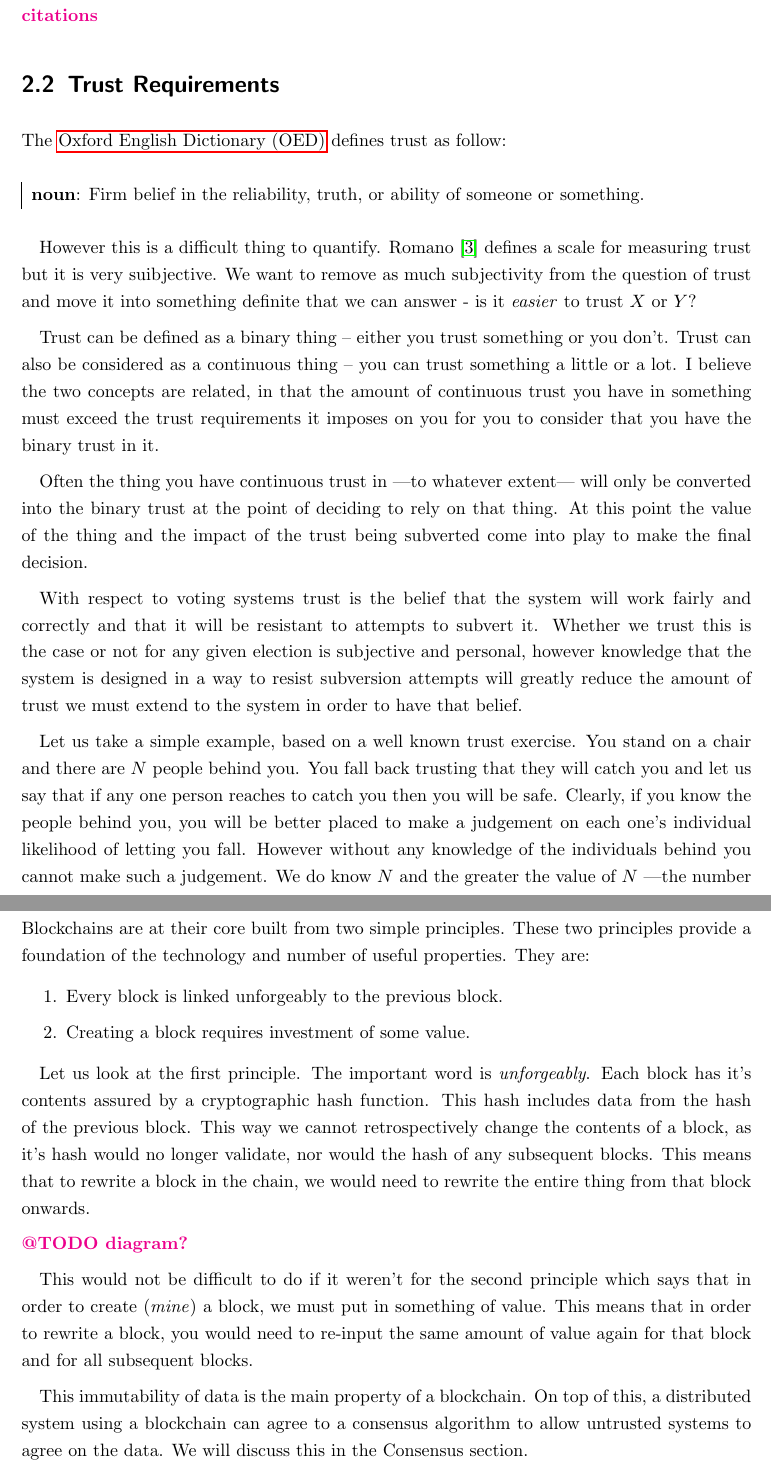
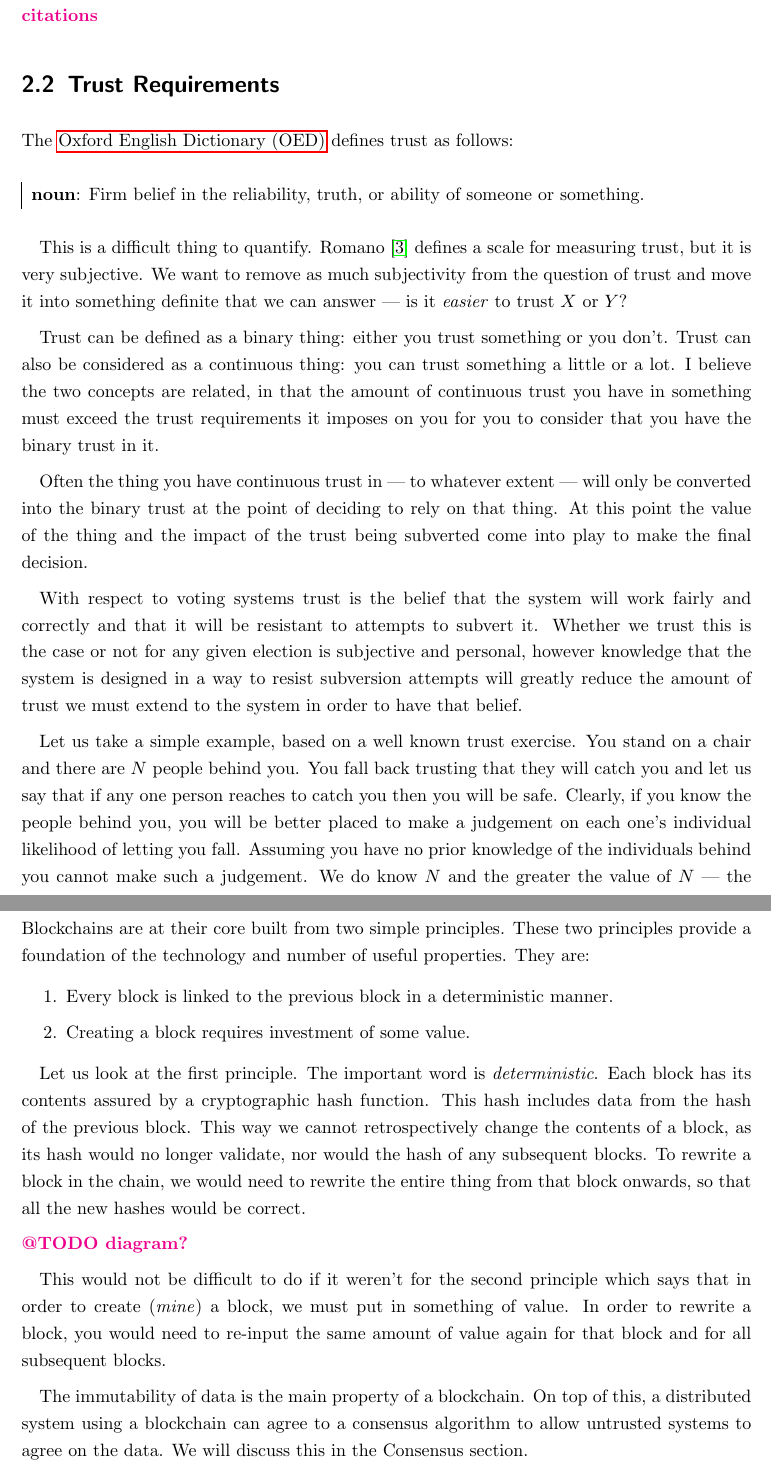
Before and after one commit to thechriswalker/astris-report, a LaTeX thesis (project_astris.tex, which reads content/02-requirements-of-voting.tex, content/05-blockchains.tex): two parts of pages 9 and 13 of 20, joined at a grey line, cut so that both start at the same text. Compiled offline with pdfLaTeX.

Commit message:
Obviously forgot to commit this.
I should make it auto-commit every time I save...

```diff
--- a/content/02-requirements-of-voting.tex
+++ b/content/02-requirements-of-voting.tex
@@ -12,7 +12,7 @@ There have been many papers outlining the security requirements specific to voti
 \section{Trust Requirements}
 \label{ch:req:trust}
 
-The \gls{oed} defines trust as follow:
+The \gls{oed} defines trust as follows:
 
 \vspace{1em}
 \noindent \begin{tabular}{|p{0.9\textwidth}}
@@ -20,13 +20,13 @@ The \gls{oed} defines trust as follow:
 \end{tabular}
 \vspace{1em}
 
-However this is a difficult thing to quantify. Romano \cite{romano_nature_2003} defines a scale for measuring trust but it is very suibjective. We want to remove as much subjectivity from the question of trust and move it into something definite that we can answer - is it \emph{easier} to trust $X$ or $Y$?
+This is a difficult thing to quantify. Romano \cite{romano_nature_2003} defines a scale for measuring trust, but it is very subjective. We want to remove as much subjectivity from the question of trust and move it into something definite that we can answer --- is it \emph{easier} to trust $X$ or $Y$?
 
-Trust can be defined as a binary thing -- either you trust something or you don't. Trust can also be considered as a continuous thing -- you can trust something a little or a lot. I believe the two concepts are related, in that the amount of continuous trust you have in something must exceed the trust requirements it imposes on you for you to consider that you have the binary trust in it.
+Trust can be defined as a binary thing: either you trust something or you don't. Trust can also be considered as a continuous thing: you can trust something a little or a lot. I believe the two concepts are related, in that the amount of continuous trust you have in something must exceed the trust requirements it imposes on you for you to consider that you have the binary trust in it.
 
-Often the thing you have continuous trust in ---to whatever extent--- will only be converted into the binary trust at the point of deciding to rely on that thing. At this point the value of the thing and the impact of the trust being subverted come into play to make the final decision.
+Often the thing you have continuous trust in --- to whatever extent --- will only be converted into the binary trust at the point of deciding to rely on that thing. At this point the value of the thing and the impact of the trust being subverted come into play to make the final decision.
 
 With respect to voting systems trust is the belief that the system will work fairly and correctly and that it will be resistant to attempts to subvert it. Whether we trust this is the case or not for any given election is subjective and personal, however knowledge that the system is designed in a way to resist subversion attempts will greatly reduce the amount of trust we must extend to the system in order to have that belief.
 
-Let us take a simple example, based on a well known trust exercise. You stand on a chair and there are $N$ people behind you. You fall back trusting that they will catch you and let us say that if any one person reaches to catch you then you will be safe. Clearly, if you know the people behind you, you will be better placed to make a judgement on each one's individual likelihood of letting you fall. However without any knowledge of the individuals behind you cannot make such a judgement. We do know $N$ and the greater the value of $N$ ---the number of people behind you--- the more likely it is that one of them will act in good faith. We can make our own judgement on the probability of a single person being a bad actor and call it $P_b$ then the probability of all actors being bad ---our failure condition--- will be $(P_b)^N$. For any value of $P_b < 1$ then $(P_b)^N$ becomes small very quickly as $N$ rises.
+Let us take a simple example, based on a well known trust exercise. You stand on a chair and there are $N$ people behind you. You fall back trusting that they will catch you and let us say that if any one person reaches to catch you then you will be safe. Clearly, if you know the people behind you, you will be better placed to make a judgement on each one's individual likelihood of letting you fall. Assuming you have no prior knowledge of the individuals behind you cannot make such a judgement. We do know $N$ and the greater the value of $N$ --- the number of people behind you --- the more likely it is that one of them will act in good faith. We can make our own judgement on the probability of a single person being a bad actor and call it $P_b$ then the probability of all actors being bad --- our failure condition --- will be $(P_b)^N$. For any value of $P_b < 1$ then $(P_b)^N$ becomes small very quickly as $N$ rises.
 
--- a/content/05-blockchains.tex
+++ b/content/05-blockchains.tex
@@ -21,17 +21,17 @@ This forms the basis of cryptocurrencies where the transactions in the currency
 Blockchains are at their core built from two simple principles. These two principles provide a foundation of the technology and number of useful properties. They are:
 
 \begin{enumerate}
-    \item Every block is linked unforgeably to the previous block.
+    \item Every block is linked to the previous block in a deterministic manner.
     \item Creating a block requires investment of some value.
 \end{enumerate}
 
-Let us look at the first principle. The important word is \emph{unforgeably}. Each block has it's contents assured by a cryptographic hash function. This hash includes data from the hash of the previous block. This way we cannot retrospectively change the contents of a block, as it's hash would no longer validate, nor would the hash of any subsequent blocks. This means that to rewrite a block in the chain, we would need to rewrite the entire thing from that block onwards.
+Let us look at the first principle. The important word is \emph{deterministic}. Each block has its contents assured by a cryptographic hash function. This hash includes data from the hash of the previous block. This way we cannot retrospectively change the contents of a block, as its hash would no longer validate, nor would the hash of any subsequent blocks. To rewrite a block in the chain, we would need to rewrite the entire thing from that block onwards, so that all the new hashes would be correct.
 
 \todo {diagram?}
 
-This would not be difficult to do if it weren't for the second principle which says that in order to create (\emph{mine}) a block, we must put in something of value. This means that in order to rewrite a block, you would need to re-input the same amount of value again for that block and for all subsequent blocks.
+This would not be difficult to do if it weren't for the second principle which says that in order to create (\emph{mine}) a block, we must put in something of value. In order to rewrite a block, you would need to re-input the same amount of value again for that block and for all subsequent blocks.
 
-This immutability of data is the main property of a blockchain. On top of this, a distributed system using a blockchain can agree to a consensus algorithm to allow untrusted systems to agree on the data. We will discuss this in the Consensus section.
+The immutability of data is the main property of a blockchain. On top of this, a distributed system using a blockchain can agree to a consensus algorithm to allow untrusted systems to agree on the data. We will discuss this in the Consensus section.
 
 \subsection{Blocks, Hashes and Work functions}
 \label{ch:blockchain:structure:basics}
```
Also changed, not shown: content/01-introduction.tex (+3 -3 lines), content/02-requirements-of-voting.tex (4 more changed lines), content/05-blockchains.tex (10 more changed lines).
